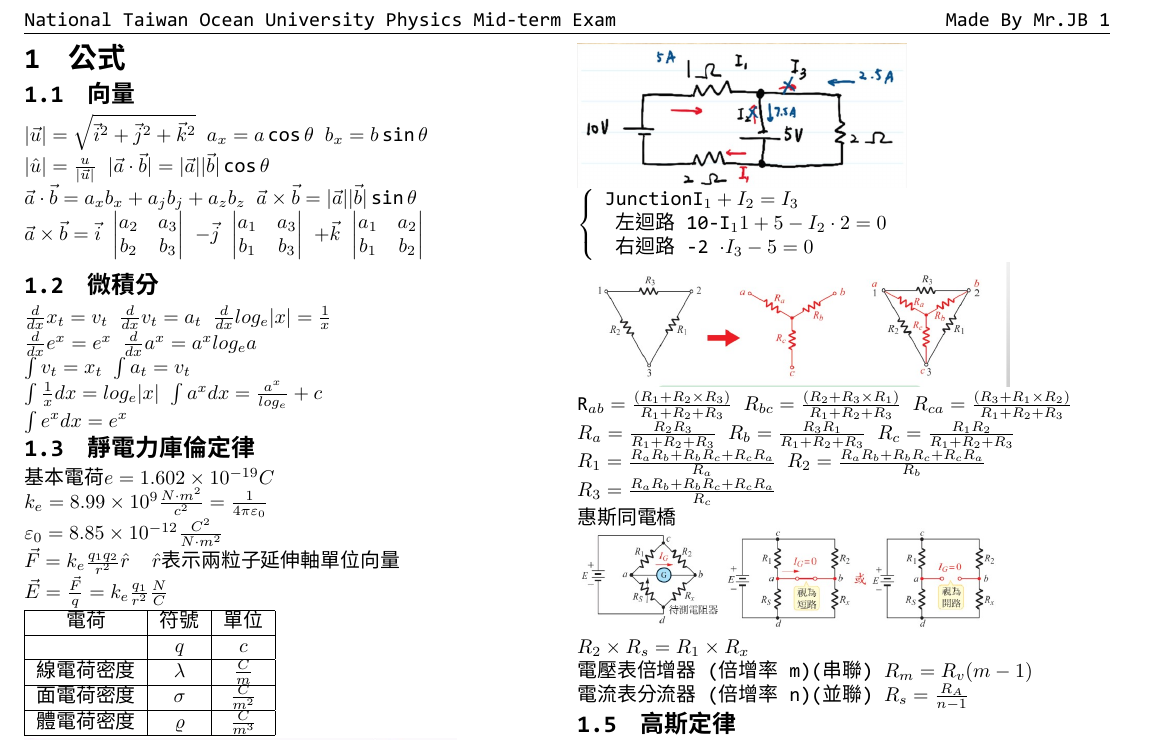
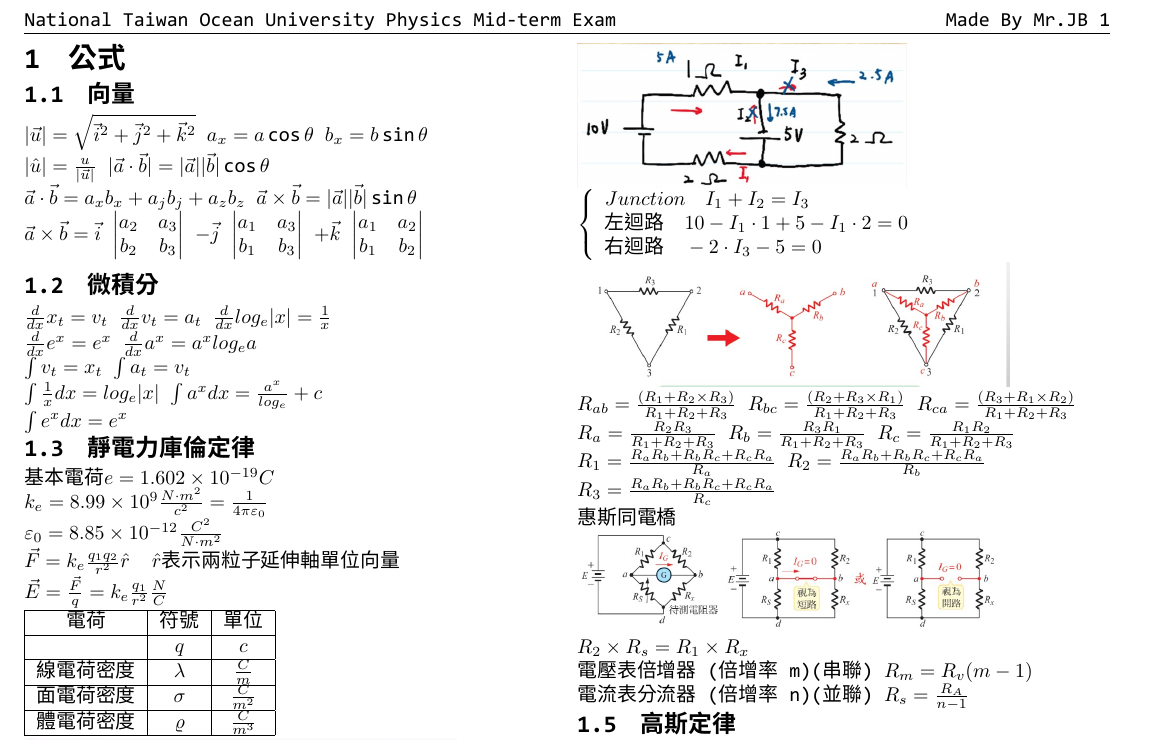
Before and after one commit to HongMJ1315/NTOU110PhyMid, a LaTeX document (physics.tex): part of the page, cut so that both start at the same text. The pictures show the PDF file physics.pdf that the author committed with the source.

```diff
--- a/physics.tex
+++ b/physics.tex
@@ -180,21 +180,23 @@
 % 克希荷夫電流定律 \\
 % $ \sum I_{in}=\sum I_{out} $ \\
 % $ \sum V = \sum I_{in}-\sum I_{out} =0$ \\
-\includegraphics[height=1in]{kirchhoff.jpg}
+\includegraphics[height=1in]{kirchhoff.jpg}\\
+$
 \left\{
 \begin{array}{l}
-$Junction$ $I_{1}+I_{2}=I_{3}$\\
-$左迴路$ $10-I_{1} \codt 1 +5- I_{2} \cdot 2 =0$\\
-$右迴路$ $-2 \cdot I_{3}-5=0$
+Junction \quad  I_{1}+I_{2}=I_{3}\\
+左迴路 \quad  10-I_{1}\cdot 1+5-I_{1} \cdot 2 =0\\
+右迴路 \quad -2 \cdot I_{3}-5=0
 \end{array}
-\right .\\
-\includegraphics[width=3in]{TriangleCircuit.jpg}\\
+\right .
+$ \\
+\includegraphics[width=3in]{TriangleCircuit.jpg} \\
 $ R_{ab}=\frac{(R_{1}+R_{2} \times R_{3})}{R_{1}+R_{2}+R_{3}}$
 $ R_{bc}=\frac{(R_{2}+R_{3} \times R_{1})}{R_{1}+R_{2}+R_{3}}$
-$ R_{ca}=\frac{(R_{3}+R_{1} \times R_{2})}{R_{1}+R_{2}+R_{3}}$\\
+$ R_{ca}=\frac{(R_{3}+R_{1} \times R_{2})}{R_{1}+R_{2}+R_{3}}$ \\
 $ R_{a}=\frac{R_{2}R_{3}}{R_{1}+R_{2}+R_{3}}$
 $ R_{b}=\frac{R_{3}R_{1}}{R_{1}+R_{2}+R_{3}}$
-$ R_{c}=\frac{R_{1}R_{2}}{R_{1}+R_{2}+R_{3}}$\\
+$ R_{c}=\frac{R_{1}R_{2}}{R_{1}+R_{2}+R_{3}}$ \\
 %$ R_{a}+R_{b}+R_{c}=\frac{(R_{1}R_{2}+R_{2}R_{3}+R_{3}R_{1})}{R_{1}+R_{2}+R_{3}}$\\
 $ R_{1}=\frac{R_{a}R_{b}+R_{b}R_{c}+R_{c}R_{a}}{R_{a}}$
 $ R_{2}=\frac{R_{a}R_{b}+R_{b}R_{c}+R_{c}R_{a}}{R_{b}}$\\
```
Also changed, not shown: physics.pdf, 2 other files.
